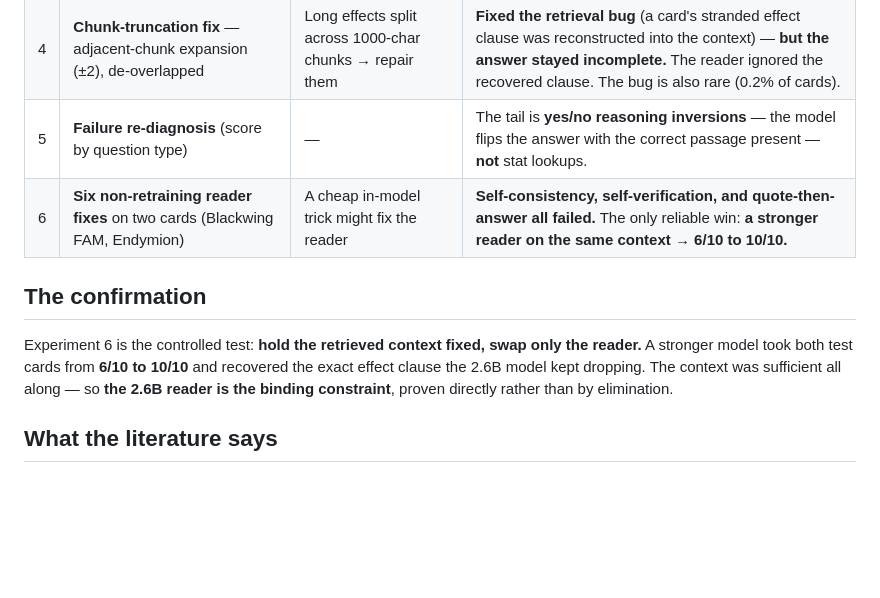
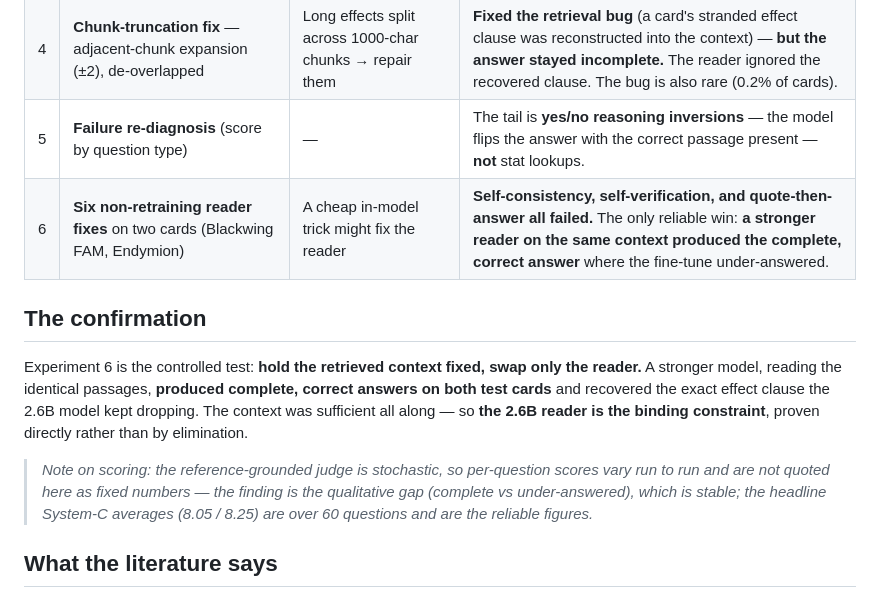
Before and after one commit to Ace-2504/short-answers-broken-rag, a Markdown page: RAG-STUDY.md, the part around the change. GitHub-like rendering; blank space fills up the shorter version.

Commit message:
RAG-STUDY: drop non-reproducible 6/10 score; state reader-swap finding qualitatively
The reference-grounded judge is stochastic, so per-question scores vary run to run (live check gave Blackwing 1/10, Endymion 7/10). Replaced the '6/10 -> 10/10' claim with the stable qualitative gap (complete vs under-answered) and added a note on judge stochasticity; the 8.05/8.25 aggregates over 60 questions remain the reliable figures.

Co-Authored-By: Claude Opus 4.8 <noreply@anthropic.com>

```diff
--- a/RAG-STUDY.md
+++ b/RAG-STUDY.md
@@ -27,14 +27,19 @@ points made of — retrieval, or reading?*
 | 3 | **"Look deeper"** — rerank a wider candidate pool | Recover the 7% of questions retrieval misses | **Recall rose (0.93 → 0.95 → 0.97) but the score did not.** Recall ≠ answer quality. |
 | 4 | **Chunk-truncation fix** — adjacent-chunk expansion (±2), de-overlapped | Long effects split across 1000-char chunks → repair them | **Fixed the retrieval bug** (a card's stranded effect clause was reconstructed into the context) — **but the answer stayed incomplete.** The reader ignored the recovered clause. The bug is also rare (0.2% of cards). |
 | 5 | **Failure re-diagnosis** (score by question type) | — | The tail is **yes/no reasoning inversions** — the model flips the answer with the correct passage present — **not** stat lookups. |
-| 6 | **Six non-retraining reader fixes** on two cards (Blackwing FAM, Endymion) | A cheap in-model trick might fix the reader | **Self-consistency, self-verification, and quote-then-answer all failed.** The only reliable win: **a stronger reader on the same context → 6/10 to 10/10.** |
+| 6 | **Six non-retraining reader fixes** on two cards (Blackwing FAM, Endymion) | A cheap in-model trick might fix the reader | **Self-consistency, self-verification, and quote-then-answer all failed.** The only reliable win: **a stronger reader on the same context produced the complete, correct answer** where the fine-tune under-answered. |
 
 ## The confirmation
 
 Experiment 6 is the controlled test: **hold the retrieved context fixed, swap only the reader.** A stronger
-model took both test cards from **6/10 to 10/10** and recovered the exact effect clause the 2.6B model kept
-dropping. The context was sufficient all along — so **the 2.6B reader is the binding constraint**, proven
-directly rather than by elimination.
+model, reading the identical passages, **produced complete, correct answers on both test cards** and
+recovered the exact effect clause the 2.6B model kept dropping. The context was sufficient all along — so
+**the 2.6B reader is the binding constraint**, proven directly rather than by elimination.
+
+> *Note on scoring: the reference-grounded judge is stochastic, so per-question scores vary run to run and
+> are not quoted here as fixed numbers — the finding is the qualitative gap (complete vs under-answered),
+> which is stable; the headline System-C averages (8.05 / 8.25) are over 60 questions and are the reliable
+> figures.*
 
 ## What the literature says
 
```
